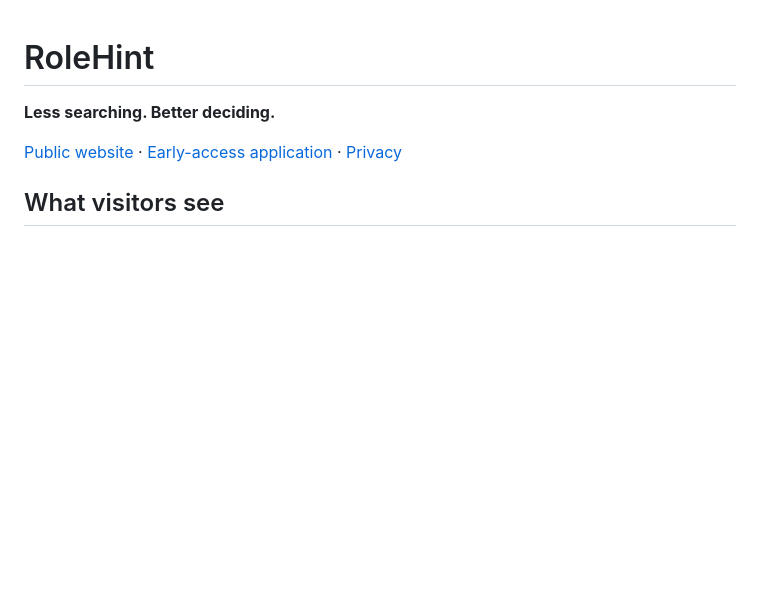
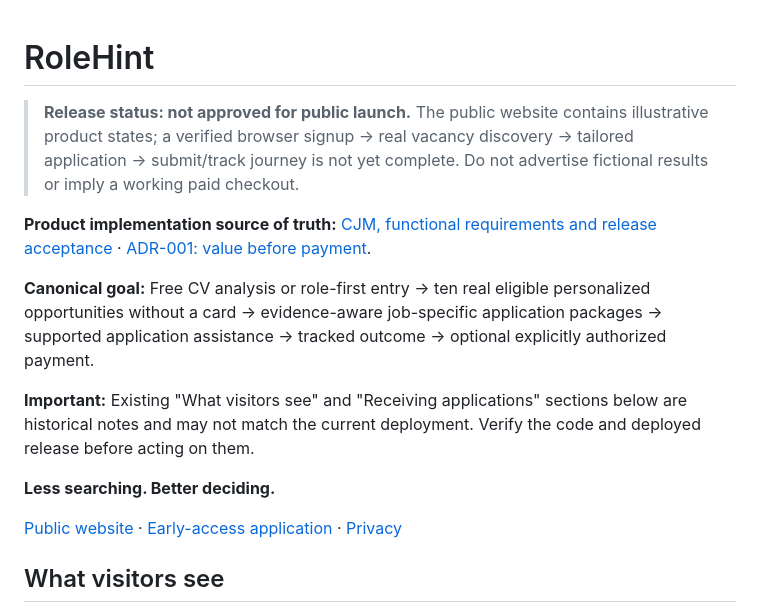
Before and after one commit to dokarpov/career-fit-agent, a Markdown page: README.md, the part around the change. Rendered like a GitHub page; blank space fills up the shorter version.

Commit message:
docs: make approved product CJM and ADR prominent in README, warn legacy sections

```diff
--- a/README.md
+++ b/README.md
@@ -1,4 +1,12 @@
 # RoleHint
+
+> **Release status: not approved for public launch.** The public website contains illustrative product states; a verified browser signup → real vacancy discovery → tailored application → submit/track journey is not yet complete. Do not advertise fictional results or imply a working paid checkout.
+
+**Product implementation source of truth:** [CJM, functional requirements and release acceptance](docs/PRODUCT_EXPERIENCE_V1.md) · [ADR-001: value before payment](docs/adr/ADR-001-value-before-payment.md).
+
+**Canonical goal:** Free CV analysis or role-first entry → ten real eligible personalized opportunities without a card → evidence-aware job-specific application packages → supported application assistance → tracked outcome → optional explicitly authorized payment.
+
+**Important:** Existing "What visitors see" and "Receiving applications" sections below are historical notes and may not match the current deployment. Verify the code and deployed release before acting on them.
 
 **Less searching. Better deciding.**
 
```
